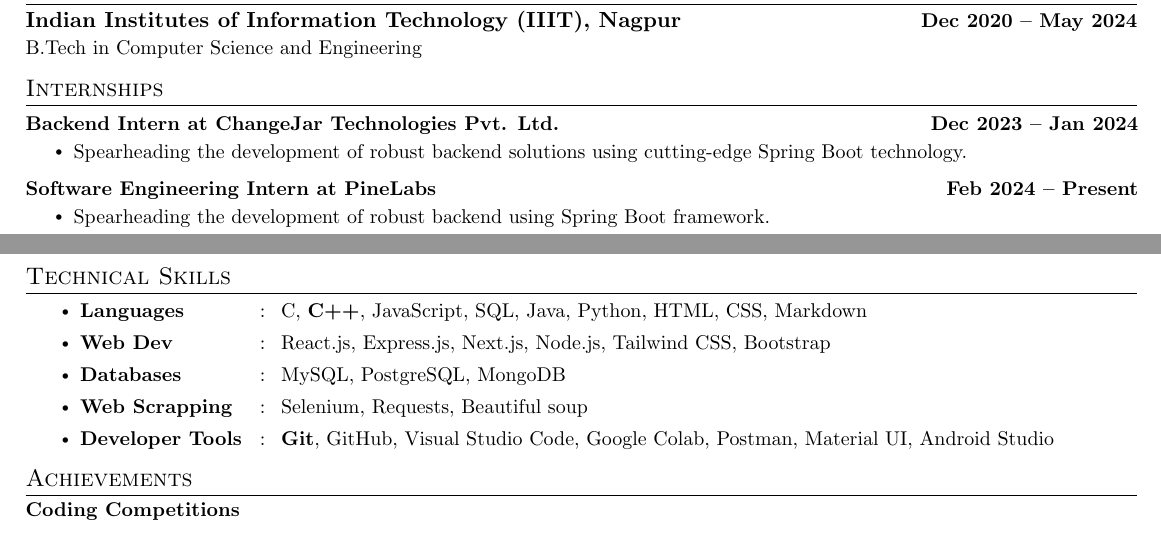
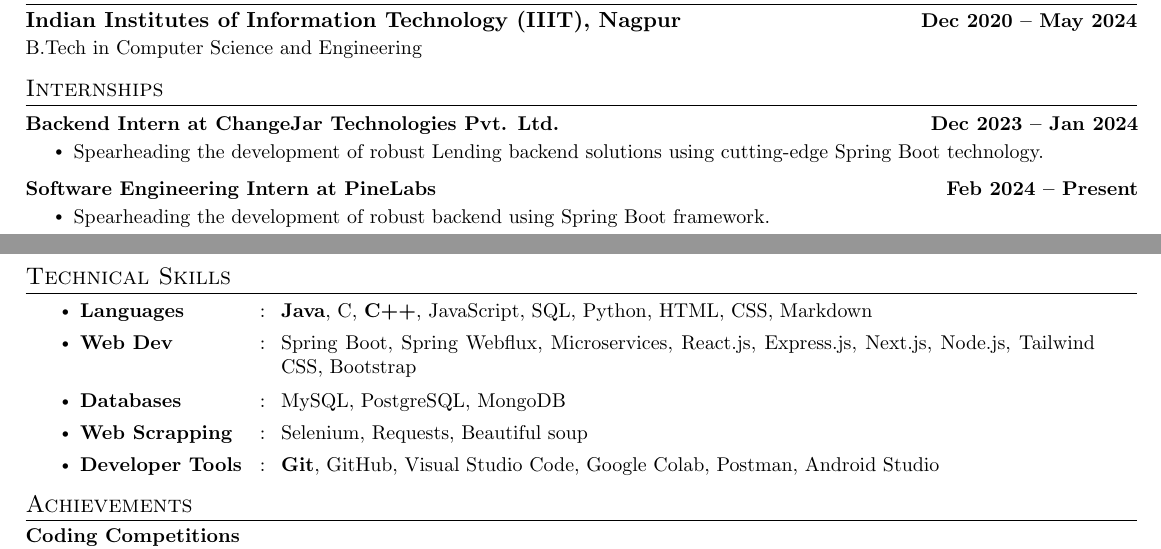
Before and after one commit to aditya-072/resume, a LaTeX document (Aditya Suman.tex): two parts of the page, joined at a grey line, cut so that both start at the same text. Compiled offline with pdfLaTeX.

Commit message:
small update

```diff
--- a/Aditya Suman.tex
+++ b/Aditya Suman.tex
@@ -205,7 +205,7 @@
 \resumeProjectHeading
 {\textbf{Backend Intern at ChangeJar Technologies Pvt. Ltd.}}{Dec 2023 -- Jan 2024}
 \resumeItemListStart
-\resumeItem{Spearheading the development of robust backend solutions using cutting-edge Spring Boot technology.}
+\resumeItem{Spearheading the development of robust Lending backend solutions using cutting-edge Spring Boot technology.}
 \resumeItemListEnd
 \vspace{-15pt}
 \resumeProjectHeading
@@ -318,11 +318,11 @@
 
 \section{Technical Skills}
 \begin{itemize}
-    \resumeSectionType{Languages}{:}{C, \textbf{C++}, JavaScript, SQL, Java, Python, HTML, CSS, Markdown}
-    \resumeSectionType{Web Dev}{:}{React.js, Express.js, Next.js, Node.js, Tailwind CSS, Bootstrap}
+    \resumeSectionType{Languages}{:}{\textbf{Java}, C, \textbf{C++}, JavaScript, SQL, Python, HTML, CSS, Markdown}
+    \resumeSectionType{Web Dev}{:}{Spring Boot, Spring Webflux, Microservices, React.js, Express.js, Next.js, Node.js, Tailwind CSS, Bootstrap}
     \resumeSectionType{Databases}{:}{MySQL, PostgreSQL, MongoDB}
     \resumeSectionType{Web Scrapping}{:}{Selenium, Requests, Beautiful soup}
-    \resumeSectionType{Developer Tools}{:}{\textbf{Git}, GitHub, Visual Studio Code, Google Colab, Postman, Material UI, Android Studio}
+    \resumeSectionType{Developer Tools}{:}{\textbf{Git}, GitHub, Visual Studio Code, Google Colab, Postman, Android Studio}
     % \resumeSectionType{Technologies}{:}{Canva, Adobe Illustrator, Adobe XD, Arduino}
     % \resumeSectionType{Soft Skills}{:}{Leadership, Project Management, Public Speaking, Team Work}
 \end{itemize}
```
Also changed, not shown: Aditya Suman.pdf.
